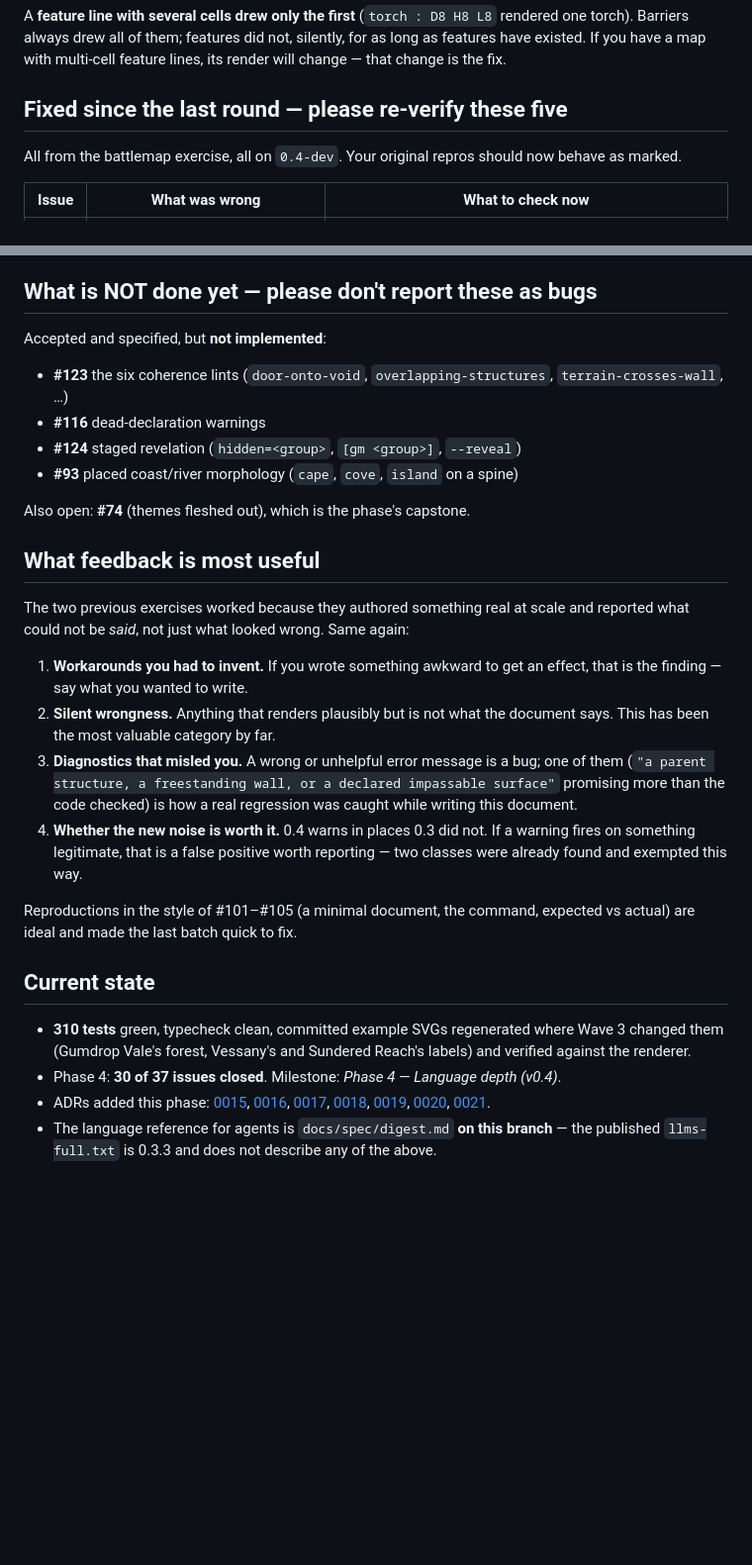
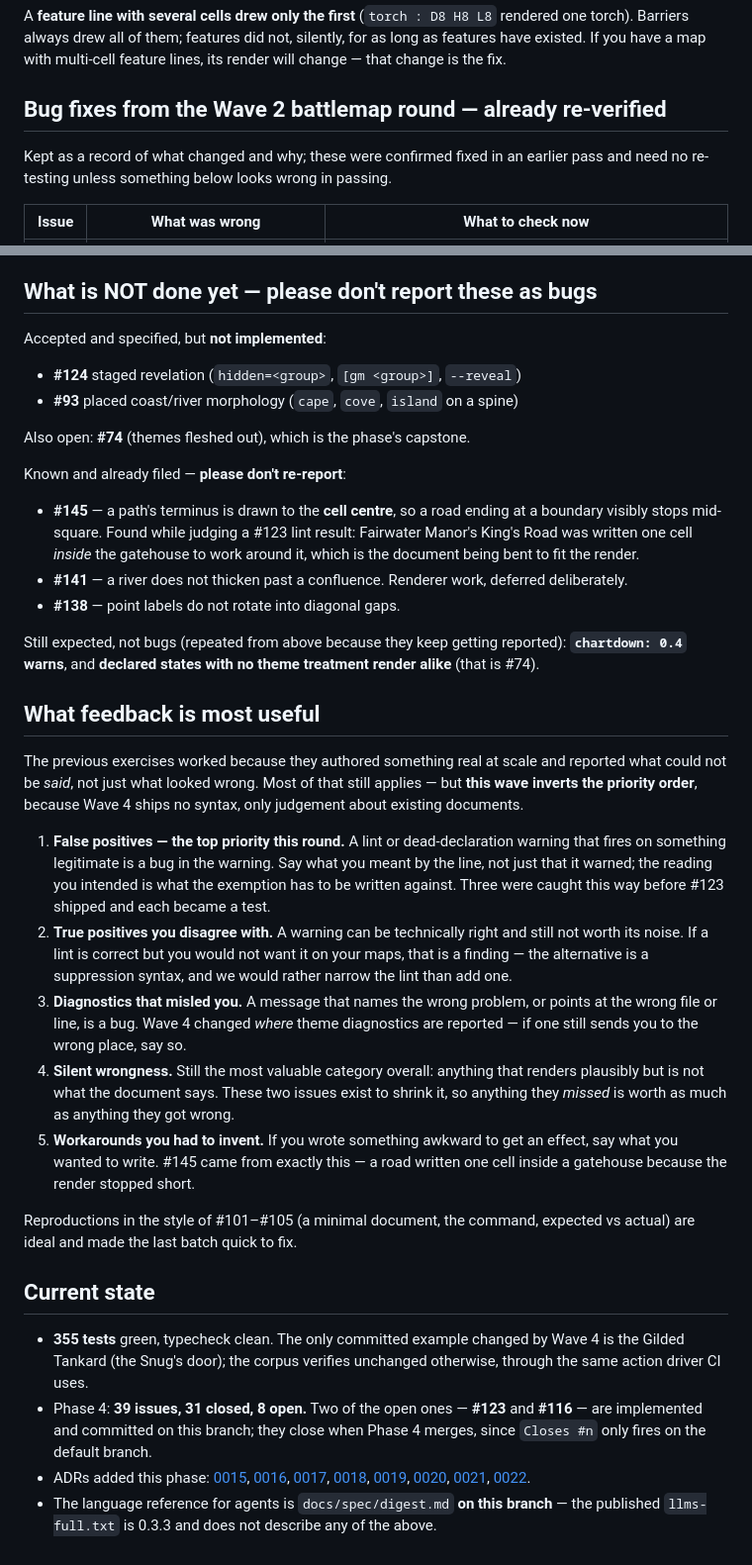
Before and after one commit to Nossimonov/Chartdown, a Markdown page: docs/phase-4-testing.md, 2 parts joined by grey strips. Shown at 99% size. GitHub-like rendering; blank space fills up the shorter version.

Commit message:
Testing handoff: Wave 4, where a false positive is the finding
Wave 4 ships no syntax — #123 and #116 are both diagnostics — so the
exercise inverts. The previous rounds asked testers to author something
new at scale and report what could not be said. This one asks them to
run `check` over maps they have already written and believe are correct,
and to judge what it says back.

That reorders the feedback priorities, so the section says so outright:
a false positive is now the top-priority finding, and a warning that is
technically right but not worth its noise is the second. The alternative
to narrowing a lint is a suppression syntax, and we would rather narrow.

Records what the lints found against the committed corpus — one real
defect (the Gilded Tankard's sealed Snug) and five legitimate readings
they had to be taught, including reporting #113's cave mouth, a feature
this same phase shipped. Also flags the ADR 0022 limit honestly: theme
liveness is only as complete as the render, so a single-level render can
leave a useful entry looking dead.

Two claims corrected while checking them rather than asserting them:
the CLI has no `--level` flag (the option exists on RenderOptions and
the MCP render tool), and "three false positives caught" undercounted
while also sweeping in two exemptions that were designed rather than
caught.

Wave 3 moves to a verified-in-the-previous-round heading, the Wave 2 bug
table is marked as history rather than a re-test list, and #145/#141/
#138 are listed as known-and-filed so they are not reported again.

```diff
--- a/docs/phase-4-testing.md
+++ b/docs/phase-4-testing.md
@@ -90,9 +113,9 @@ Everything below is new language surface. It is the largest batch so far, so a d
 
 A **feature line with several cells drew only the first** (`torch : D8 H8 L8` rendered one torch). Barriers always drew all of them; features did not, silently, for as long as features have existed. If you have a map with multi-cell feature lines, its render will change — that change is the fix.
 
-## Fixed since the last round — please re-verify these five
+## Bug fixes from the Wave 2 battlemap round — already re-verified
 
-All from the battlemap exercise, all on `0.4-dev`. Your original repros should now behave as marked.
+Kept as a record of what changed and why; these were confirmed fixed in an earlier pass and need no re-testing unless something below looks wrong in passing.
 
 | Issue | What was wrong | What to check now |
 |---|---|---|
@@ -110,27 +133,34 @@ All from the battlemap exercise, all on `0.4-dev`. Your original repros should n
 
 Accepted and specified, but **not implemented**:
 
-- **#123** the six coherence lints (`door-onto-void`, `overlapping-structures`, `terrain-crosses-wall`, …)
-- **#116** dead-declaration warnings
 - **#124** staged revelation (`hidden=<group>`, `[gm <group>]`, `--reveal`)
 - **#93** placed coast/river morphology (`cape`, `cove`, `island` on a spine)
 
 Also open: **#74** (themes fleshed out), which is the phase's capstone.
 
+Known and already filed — **please don't re-report**:
+
+- **#145** — a path's terminus is drawn to the **cell centre**, so a road ending at a boundary visibly stops mid-square. Found while judging a #123 lint result: Fairwater Manor's King's Road was written one cell *inside* the gatehouse to work around it, which is the document being bent to fit the render.
+- **#141** — a river does not thicken past a confluence. Renderer work, deferred deliberately.
+- **#138** — point labels do not rotate into diagonal gaps.
+
+Still expected, not bugs (repeated from above because they keep getting reported): **`chartdown: 0.4` warns**, and **declared states with no theme treatment render alike** (that is #74).
+
 ## What feedback is most useful
 
-The two previous exercises worked because they authored something real at scale and reported what could not be *said*, not just what looked wrong. Same again:
+The previous exercises worked because they authored something real at scale and reported what could not be *said*, not just what looked wrong. Most of that still applies — but **this wave inverts the priority order**, because Wave 4 ships no syntax, only judgement about existing documents.
 
-1. **Workarounds you had to invent.** If you wrote something awkward to get an effect, that is the finding — say what you wanted to write.
-2. **Silent wrongness.** Anything that renders plausibly but is not what the document says. This has been the most valuable category by far.
-3. **Diagnostics that misled you.** A wrong or unhelpful error message is a bug; one of them (`"a parent structure, a freestanding wall, or a declared impassable surface"` promising more than the code checked) is how a real regression was caught while writing this document.
-4. **Whether the new noise is worth it.** 0.4 warns in places 0.3 did not. If a warning fires on something legitimate, that is a false positive worth reporting — two classes were already found and exempted this way.
+1. **False positives — the top priority this round.** A lint or dead-declaration warning that fires on something legitimate is a bug in the warning. Say what you meant by the line, not just that it warned; the reading you intended is what the exemption has to be written against. Three were caught this way before #123 shipped and each became a test.
+2. **True positives you disagree with.** A warning can be technically right and still not worth its noise. If a lint is correct but you would not want it on your maps, that is a finding — the alternative is a suppression syntax, and we would rather narrow the lint than add one.
+3. **Diagnostics that misled you.** A message that names the wrong problem, or points at the wrong file or line, is a bug. Wave 4 changed *where* theme diagnostics are reported — if one still sends you to the wrong place, say so.
+4. **Silent wrongness.** Still the most valuable category overall: anything that renders plausibly but is not what the document says. These two issues exist to shrink it, so anything they *missed* is worth as much as anything they got wrong.
+5. **Workarounds you had to invent.** If you wrote something awkward to get an effect, say what you wanted to write. #145 came from exactly this — a road written one cell inside a gatehouse because the render stopped short.
 
 Reproductions in the style of #101–#105 (a minimal document, the command, expected vs actual) are ideal and made the last batch quick to fix.
 
 ## Current state
 
-- **310 tests** green, typecheck clean, committed example SVGs regenerated where Wave 3 changed them (Gumdrop Vale's forest, Vessany's and Sundered Reach's labels) and verified against the renderer.
-- Phase 4: **30 of 37 issues closed**. Milestone: *Phase 4 — Language depth (v0.4)*.
-- ADRs added this phase: [0015](decisions/0015-one-staging-zone-spelling.md), [0016](decisions/0016-derivation-carries-word-keyed-behaviour.md), [0017](decisions/0017-openings-perforate-terrain.md), [0018](decisions/0018-fields-generalize-light.md), [0019](decisions/0019-line-labels-claim-before-point-labels.md), [0020](decisions/0020-render-resolution-is-editorial.md), [0021](decisions/0021-a-map-is-the-sum-of-its-files.md).
+- **355 tests** green, typecheck clean. The only committed example changed by Wave 4 is the Gilded Tankard (the Snug's door); the corpus verifies unchanged otherwise, through the same action driver CI uses.
+- Phase 4: **39 issues, 31 closed, 8 open.** Two of the open ones — **#123** and **#116** — are implemented and committed on this branch; they close when Phase 4 merges, since `Closes #n` only fires on the default branch.
+- ADRs added this phase: [0015](decisions/0015-one-staging-zone-spelling.md), [0016](decisions/0016-derivation-carries-word-keyed-behaviour.md), [0017](decisions/0017-openings-perforate-terrain.md), [0018](decisions/0018-fields-generalize-light.md), [0019](decisions/0019-line-labels-claim-before-point-labels.md), [0020](decisions/0020-render-resolution-is-editorial.md), [0021](decisions/0021-a-map-is-the-sum-of-its-files.md), [0022](decisions/0022-a-declaration-is-a-promise.md).
 - The language reference for agents is `docs/spec/digest.md` **on this branch** — the published `llms-full.txt` is 0.3.3 and does not describe any of the above.
```
Also changed, not shown: other parts of docs/phase-4-testing.md (+25 -2 lines).
